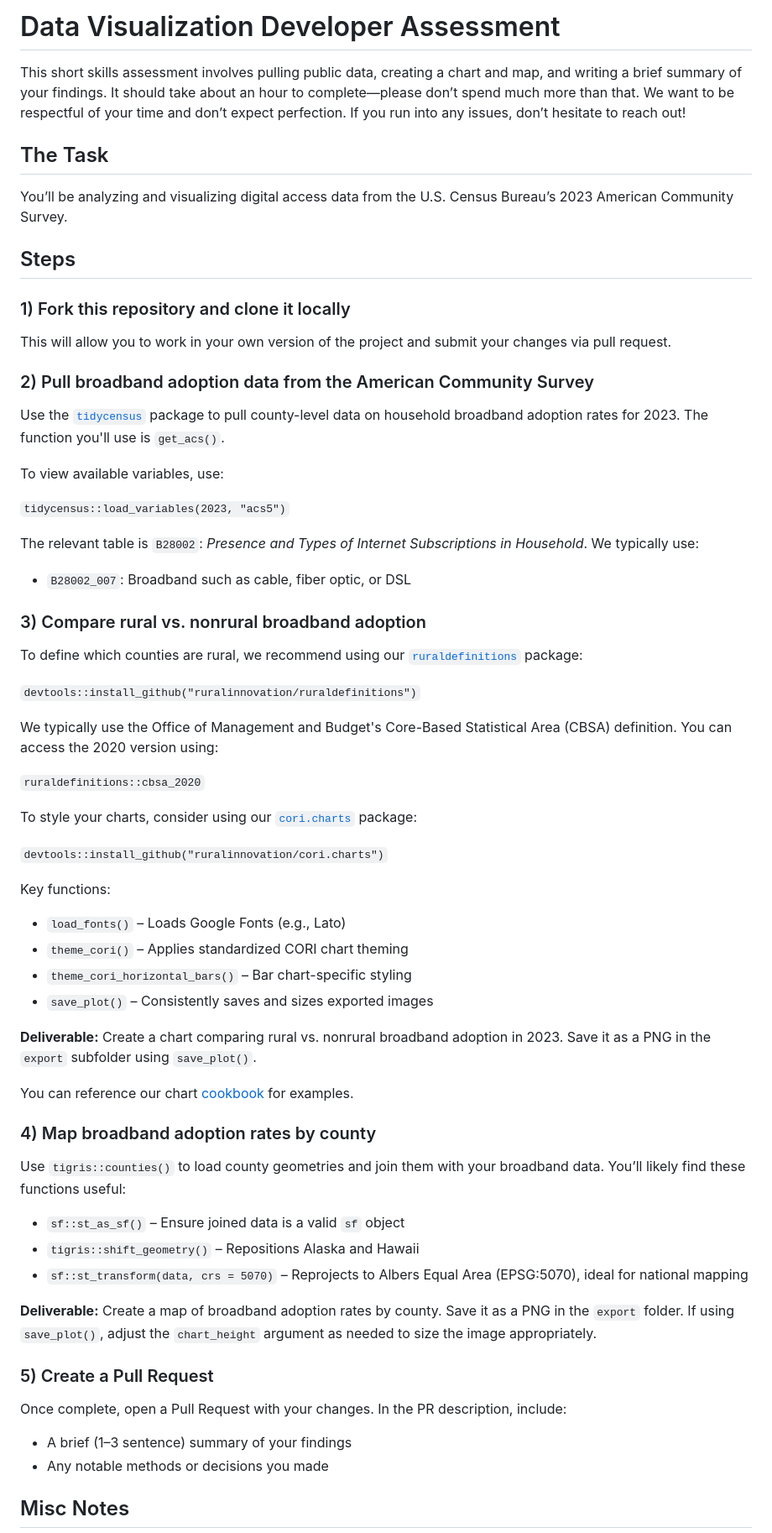
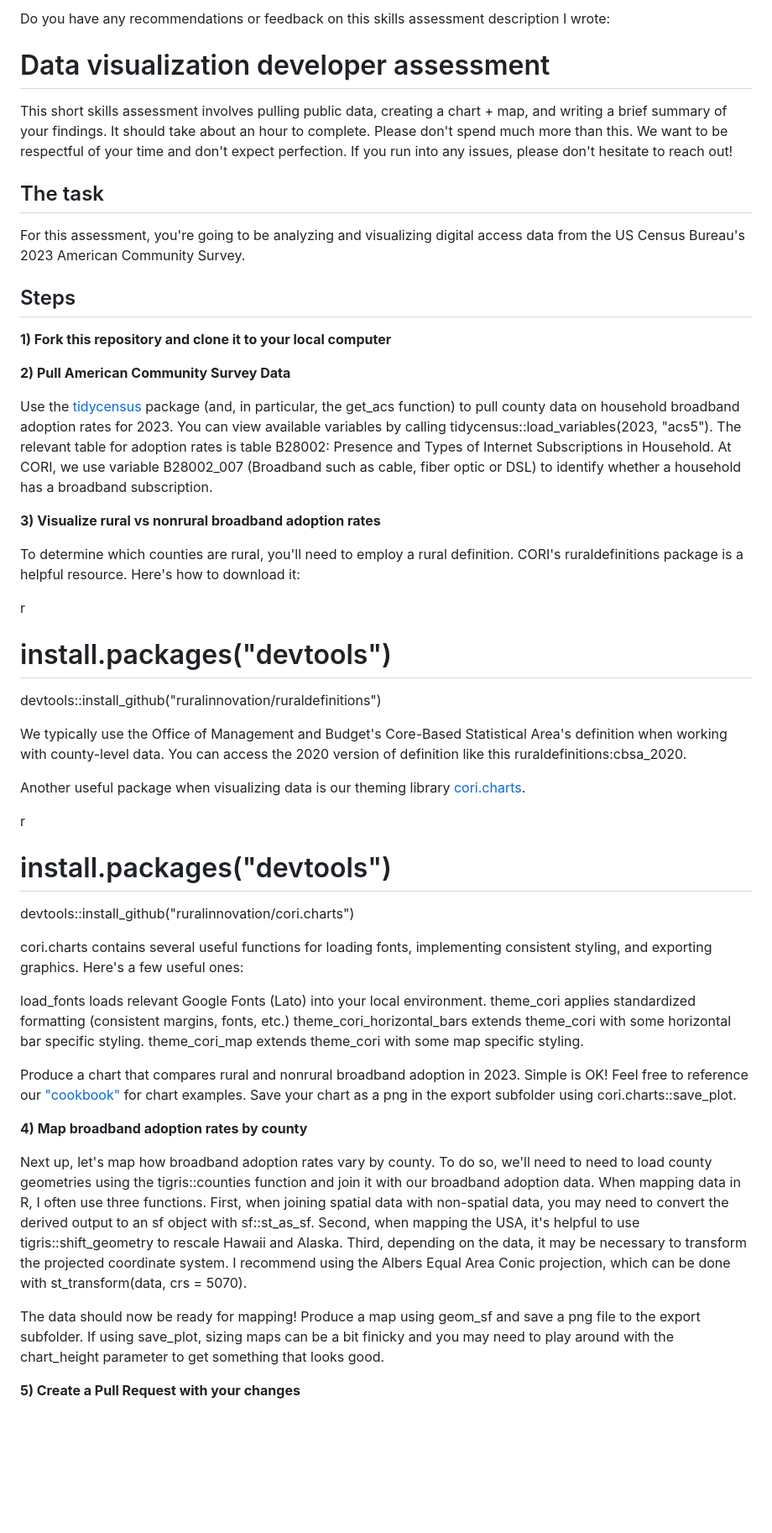
Before and after one commit to ruralinnovation/data-viz-assessment, a Markdown page: README.md, the part around one of its changes. Shown at 84% size. Drawn GitHub-style; blank space fills up the shorter version.

```diff
--- a/README.md
+++ b/README.md
@@ -1,71 +1,54 @@
-# Data Visualization Developer Assessment
+Do you have any recommendations or feedback on this skills assessment description I wrote:
 
-This short skills assessment involves pulling public data, creating a chart and map, and writing a brief summary of your findings. It should take about an hour to complete—please don’t spend much more than that. We want to be respectful of your time and don’t expect perfection. If you run into any issues, don’t hesitate to reach out!
+# Data visualization developer assessment
 
-## The Task
+This short skills assessment involves pulling public data, creating a chart + map, and writing a brief summary of your findings. It should take about an hour to complete. Please don't spend much more than this. We want to be respectful of your time and don't expect perfection. If you run into any issues, please don't hesitate to reach out!
 
-You’ll be analyzing and visualizing digital access data from the U.S. Census Bureau’s 2023 American Community Survey.
+## The task
+
+For this assessment, you're going to be analyzing and visualizing digital access data from the US Census Bureau's 2023 American Community Survey.
 
 ## Steps
 
-### 1) Fork this repository and clone it locally
+**1) Fork this repository and clone it to your local computer**
 
-This will allow you to work in your own version of the project and submit your changes via pull request.
+**2) Pull American Community Survey Data**
 
-### 2) Pull broadband adoption data from the American Community Survey
+Use the [tidycensus](https://walker-data.com/tidycensus/articles/basic-usage.html) package (and, in particular, the get_acs function) to pull county data on household broadband adoption rates for 2023. You can view available variables by calling tidycensus::load_variables(2023, "acs5"). The relevant table for adoption rates is table B28002: Presence and Types of Internet Subscriptions in Household. At CORI, we use variable B28002_007 (Broadband such as cable, fiber optic or DSL) to identify whether a household has a broadband subscription.
 
-Use the [`tidycensus`](https://walker-data.com/tidycensus/articles/basic-usage.html) package to pull county-level data on household broadband adoption rates for 2023. The function you'll use is `get_acs()`.
+**3) Visualize rural vs nonrural broadband adoption rates**
 
-To view available variables, use:
+To determine which counties are rural, you'll need to employ a rural definition. CORI's ruraldefinitions package is a helpful resource. Here's how to download it:
 
-`tidycensus::load_variables(2023, "acs5")`
-
-The relevant table is `B28002`: *Presence and Types of Internet Subscriptions in Household*. We typically use:
-
-- `B28002_007`: Broadband such as cable, fiber optic, or DSL
-
-### 3) Compare rural vs. nonrural broadband adoption
-
-To define which counties are rural, we recommend using our [`ruraldefinitions`](https://github.com/ruralinnovation/ruraldefinitions) package:
-
-`devtools::install_github("ruralinnovation/ruraldefinitions")`
-
-We typically use the Office of Management and Budget's Core-Based Statistical Area (CBSA) definition. You can access the 2020 version using:
-
-`ruraldefinitions::cbsa_2020`
-
-To style your charts, consider using our [`cori.charts`](https://github.com/ruralinnovation/cori.charts) package:
-
-`devtools::install_github("ruralinnovation/cori.charts")`
+r
+# install.packages("devtools")
+devtools::install_github("ruralinnovation/ruraldefinitions")
 
 
-Key functions:
+We typically use the Office of Management and Budget's Core-Based Statistical Area's definition when working with county-level data. You can access the 2020 version of definition like this ruraldefinitions:cbsa_2020.
 
-- `load_fonts()` – Loads Google Fonts (e.g., Lato)
-- `theme_cori()` – Applies standardized CORI chart theming
-- `theme_cori_horizontal_bars()` – Bar chart-specific styling
-- `save_plot()` – Consistently saves and sizes exported images
+Another useful package when visualizing data is our theming library [cori.charts](https://github.com/ruralinnovation/cori.charts/).
 
-**Deliverable:** Create a chart comparing rural vs. nonrural broadband adoption in 2023. Save it as a PNG in the `export` subfolder using `save_plot()`.
+r
+# install.packages("devtools")
+devtools::install_github("ruralinnovation/cori.charts")
 
-You can reference our chart [cookbook](https://ruralinnovation.github.io/cori.charts/articles/cookbook.html) for examples.
 
-### 4) Map broadband adoption rates by county
+cori.charts contains several useful functions for loading fonts, implementing consistent styling, and exporting graphics. Here's a few useful ones:
 
-Use `tigris::counties()` to load county geometries and join them with your broadband data. You’ll likely find these functions useful:
+load_fonts loads relevant Google Fonts (Lato) into your local environment.
+theme_cori applies standardized formatting (consistent margins, fonts, etc.)
+theme_cori_horizontal_bars extends theme_cori with some horizontal bar specific styling.
+theme_cori_map extends theme_cori with some map specific styling.
 
-- `sf::st_as_sf()` – Ensure joined data is a valid `sf` object
-- `tigris::shift_geometry()` – Repositions Alaska and Hawaii
-- `sf::st_transform(data, crs = 5070)` – Reprojects to Albers Equal Area (EPSG:5070), ideal for national mapping
+Produce a chart that compares rural and nonrural broadband adoption in 2023. Simple is OK! Feel free to reference our ["cookbook"](https://ruralinnovation.github.io/cori.charts/articles/cookbook.html) for chart examples. Save your chart as a png in the export subfolder using cori.charts::save_plot.
 
-**Deliverable:** Create a map of broadband adoption rates by county. Save it as a PNG in the `export` folder. If using `save_plot()`, adjust the `chart_height` argument as needed to size the image appropriately.
+**4) Map broadband adoption rates by county**
 
-### 5) Create a Pull Request
+Next up, let's map how broadband adoption rates vary by county. To do so, we'll need to need to load county geometries using the tigris::counties function and join it with our broadband adoption data. When mapping data in R, I often use three functions. First, when joining spatial data with non-spatial data, you may need to convert the derived output to an sf object with sf::st_as_sf. Second, when mapping the USA, it's helpful to use tigris::shift_geometry to rescale Hawaii and Alaska. Third, depending on the data, it may be necessary to transform the projected coordinate system. I recommend using the Albers Equal Area Conic projection, which can be done with st_transform(data, crs = 5070).
 
-Once complete, open a Pull Request with your changes. In the PR description, include:
+The data should now be ready for mapping! Produce a map using geom_sf and save a png file to the export subfolder. If using save_plot, sizing maps can be a bit finicky and you may need to play around with the chart_height parameter to get something that looks good.
 
-- A brief (1–3 sentence) summary of your findings
-- Any notable methods or decisions you made
 
-## Misc Notes
+**5) Create a Pull Request with your changes**
 
```
Also changed, not shown: other parts of README.md (+5 -7 lines).
